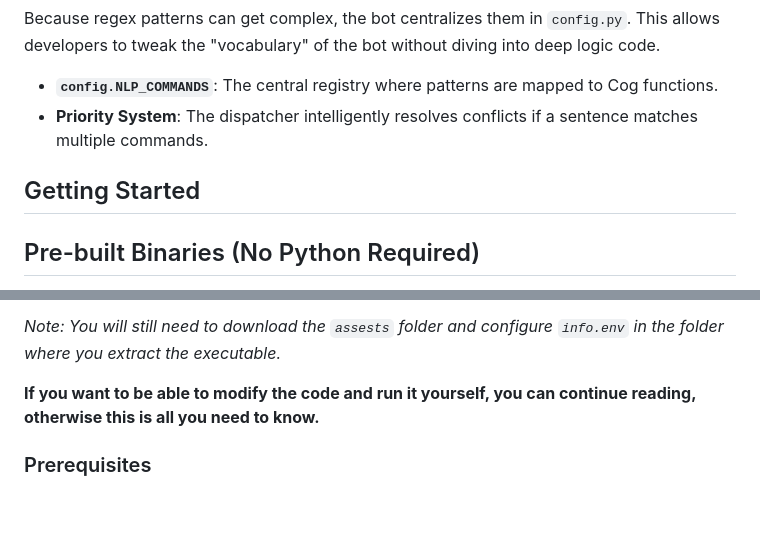
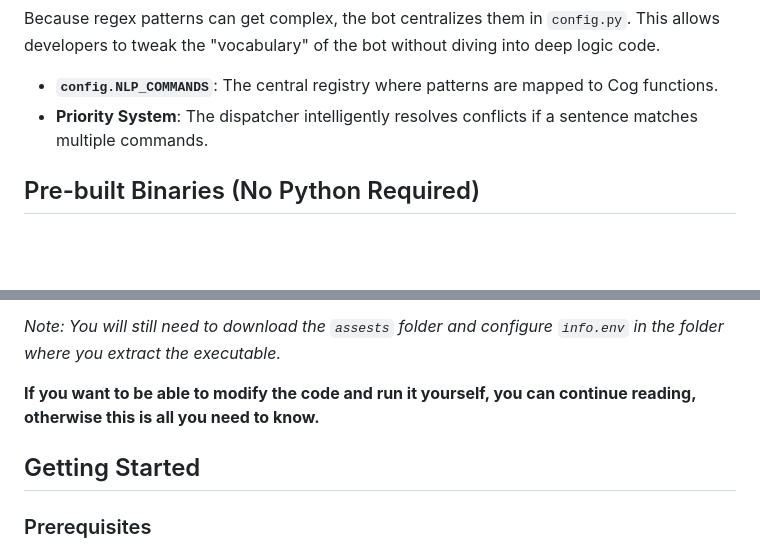
Before and after one commit to selectL-L/Sancho, a Markdown page: README.md, 2 parts joined by grey strips. GitHub-like rendering; blank space fills up the shorter version.

Commit message:
fix: Spacing

```diff
--- a/README.md
+++ b/README.md
@@ -55,8 +55,6 @@ Because regex patterns can get complex, the bot centralizes them in `config.py`.
 *   **`config.NLP_COMMANDS`**: The central registry where patterns are mapped to Cog functions.
 *   **Priority System**: The dispatcher intelligently resolves conflicts if a sentence matches multiple commands.
 
-## Getting Started
-
 ## Pre-built Binaries (No Python Required)
 
 If you don't have Python installed or prefer a standalone executable, you can download the latest build from our GitHub Actions:
@@ -69,6 +67,8 @@ If you don't have Python installed or prefer a standalone executable, you can do
 *Note: You will still need to download the `assests` folder and configure `info.env` in the folder where you extract the executable.*
 
 **If you want to be able to modify the code and run it yourself, you can continue reading, otherwise this is all you need to know.**
+
+## Getting Started
 
 ### Prerequisites
 *   Python 3.11+
```
